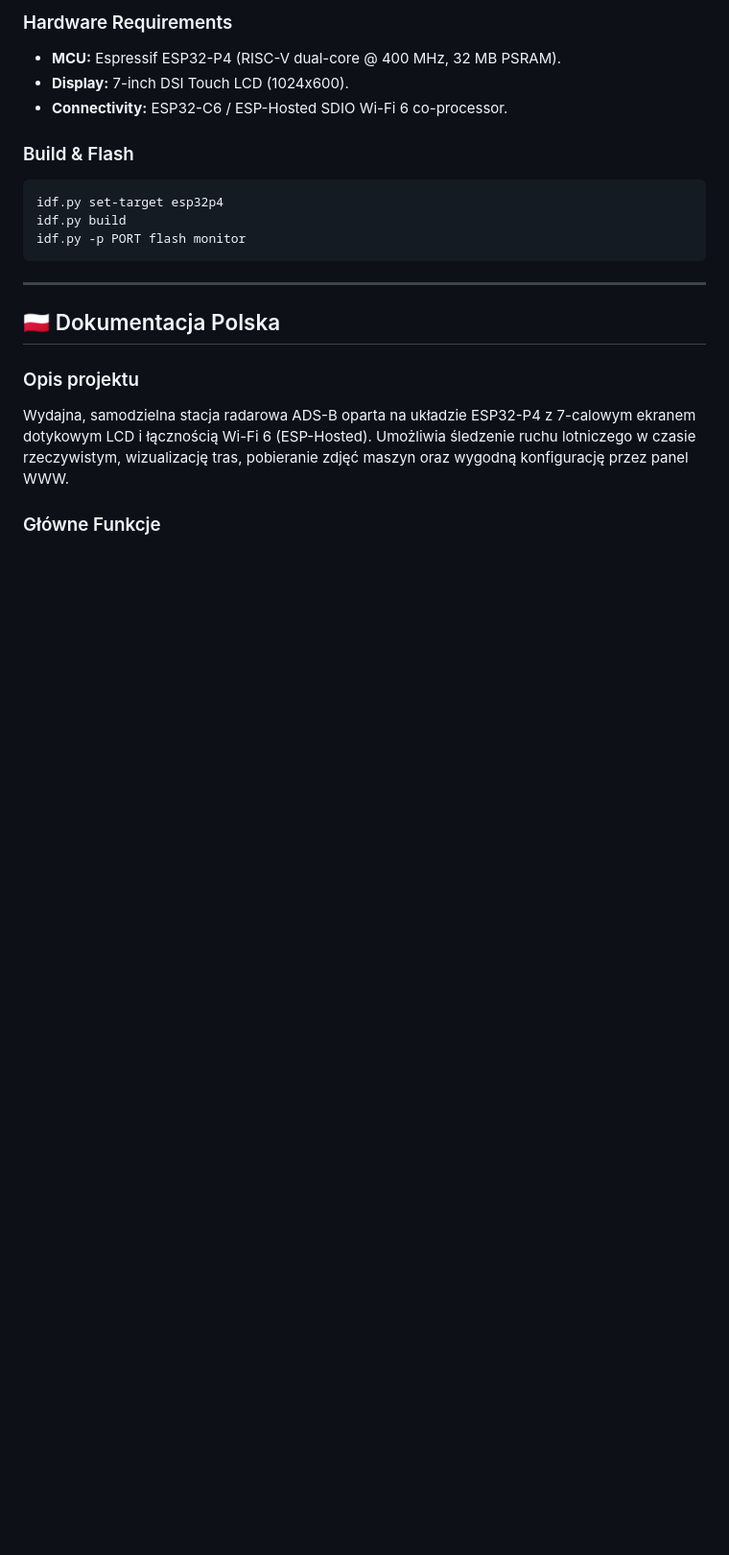
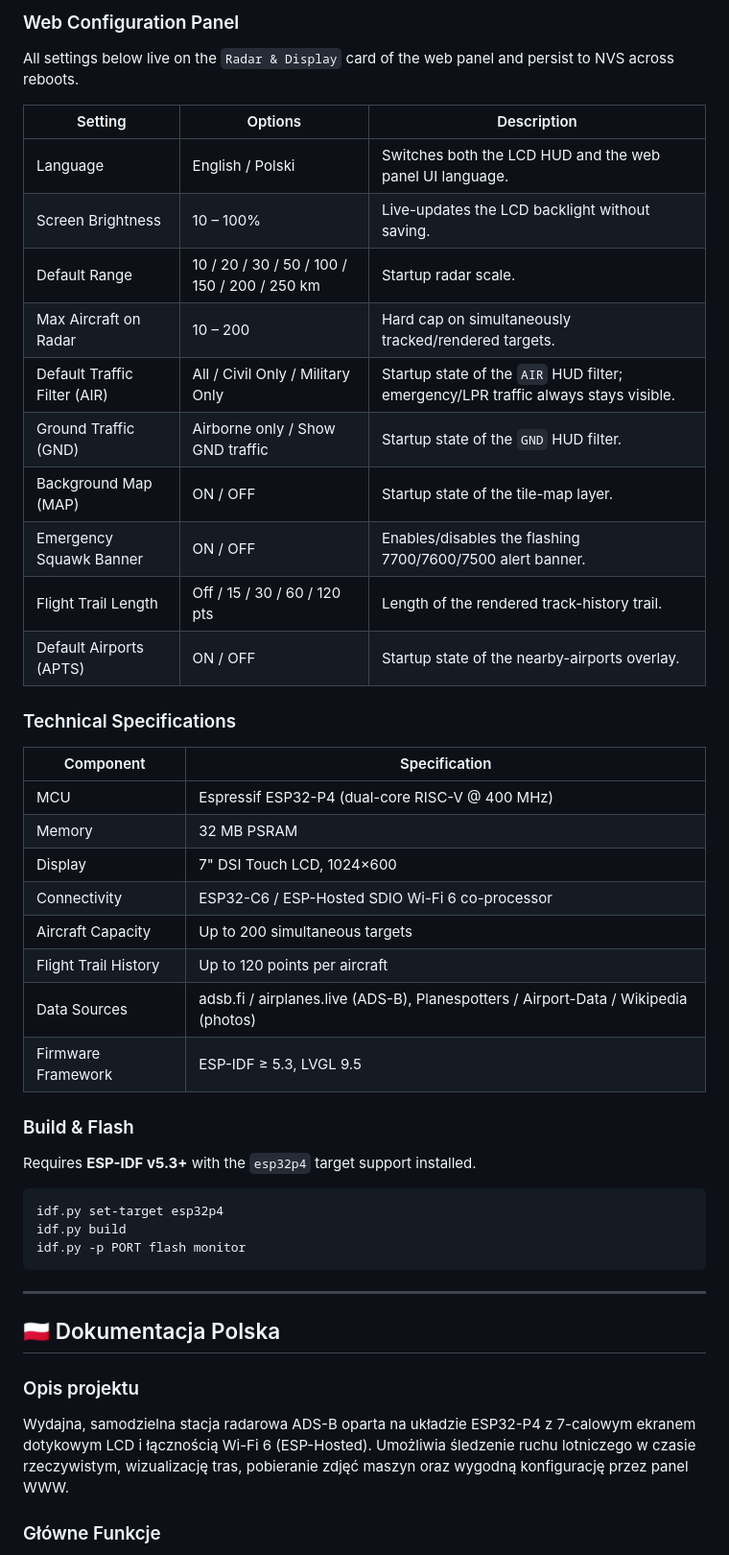
Before and after one commit to 3dmn/RadarOS-P4, a Markdown page: README.md, the part around one of its changes. Shown at 96% size. GitHub-like rendering; blank space fills up the shorter version.

````diff
--- a/README.md
+++ b/README.md
@@ -32,10 +62,38 @@ High-performance standalone ADS-B flight radar station built on ESP32-P4 with a
 
-### Hardware Requirements
-- **MCU:** Espressif ESP32-P4 (RISC-V dual-core @ 400 MHz, 32 MB PSRAM).
-- **Display:** 7-inch DSI Touch LCD (1024x600).
-- **Connectivity:** ESP32-C6 / ESP-Hosted SDIO Wi-Fi 6 co-processor.
+### Web Configuration Panel
+
+All settings below live on the `Radar & Display` card of the web panel and persist to NVS across reboots.
+
+| Setting | Options | Description |
+|---|---|---|
+| Language | English / Polski | Switches both the LCD HUD and the web panel UI language. |
+| Screen Brightness | 10 – 100% | Live-updates the LCD backlight without saving. |
+| Default Range | 10 / 20 / 30 / 50 / 100 / 150 / 200 / 250 km | Startup radar scale. |
+| Max Aircraft on Radar | 10 – 200 | Hard cap on simultaneously tracked/rendered targets. |
+| Default Traffic Filter (AIR) | All / Civil Only / Military Only | Startup state of the `AIR` HUD filter; emergency/LPR traffic always stays visible. |
+| Ground Traffic (GND) | Airborne only / Show GND traffic | Startup state of the `GND` HUD filter. |
+| Background Map (MAP) | ON / OFF | Startup state of the tile-map layer. |
+| Emergency Squawk Banner | ON / OFF | Enables/disables the flashing 7700/7600/7500 alert banner. |
+| Flight Trail Length | Off / 15 / 30 / 60 / 120 pts | Length of the rendered track-history trail. |
+| Default Airports (APTS) | ON / OFF | Startup state of the nearby-airports overlay. |
+
+### Technical Specifications
+
+| Component | Specification |
+|---|---|
+| MCU | Espressif ESP32-P4 (dual-core RISC-V @ 400 MHz) |
+| Memory | 32 MB PSRAM |
+| Display | 7" DSI Touch LCD, 1024×600 |
+| Connectivity | ESP32-C6 / ESP-Hosted SDIO Wi-Fi 6 co-processor |
+| Aircraft Capacity | Up to 200 simultaneous targets |
+| Flight Trail History | Up to 120 points per aircraft |
+| Data Sources | adsb.fi / airplanes.live (ADS-B), Planespotters / Airport-Data / Wikipedia (photos) |
+| Firmware Framework | ESP-IDF ≥ 5.3, LVGL 9.5 |
 
 ### Build & Flash
+
+Requires **ESP-IDF v5.3+** with the `esp32p4` target support installed.
+
 ```bash
 idf.py set-target esp32p4
 idf.py build
````
Also changed, not shown: other parts of README.md (+88 -19 lines).
